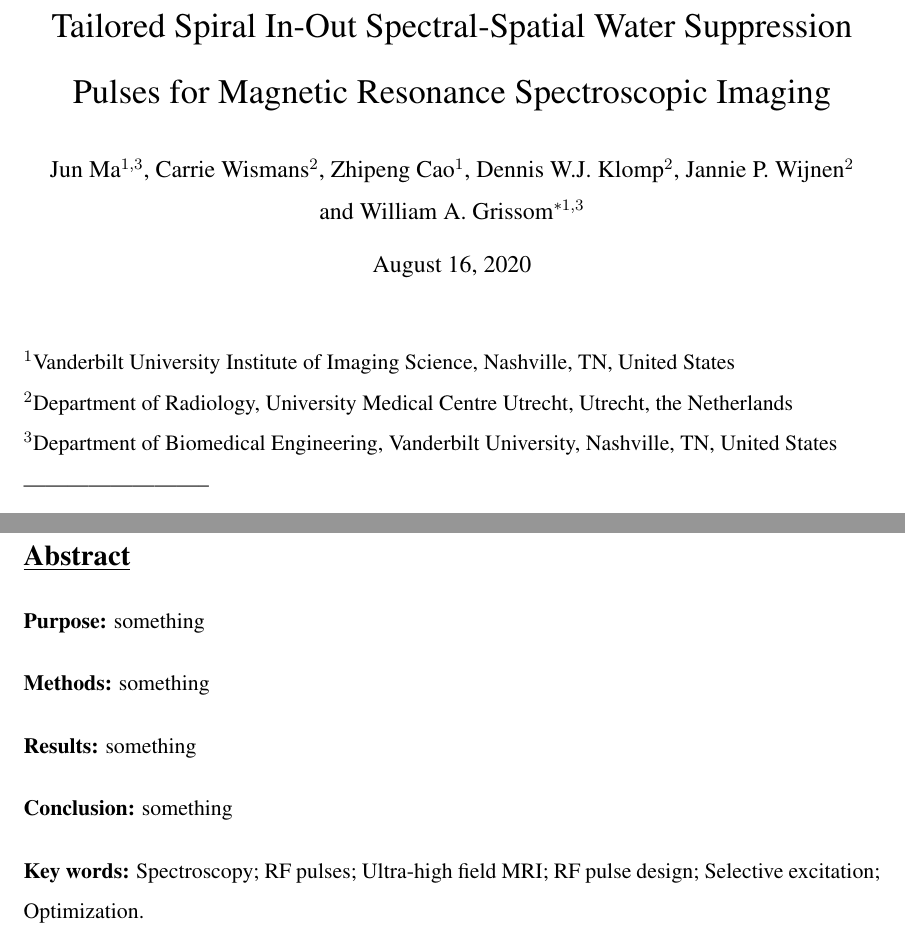
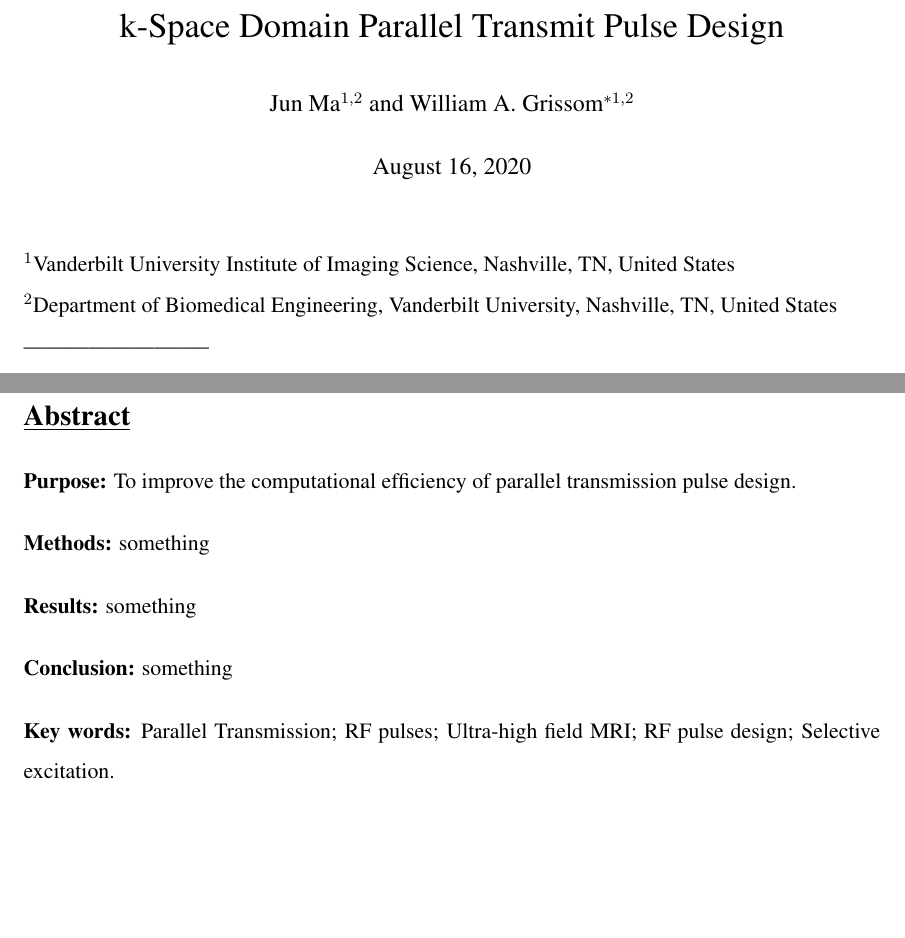
Before and after one commit to wgrissom/kpTx, a LaTeX document (Manuscript/kPtx_paper.tex): two parts of pages 1 and 2 of 22, joined at a grey line, cut at the place of the change, the shorter picture padded with empty space. Compiled offline with pdfLaTeX.

Commit message:
cleaning up repo

```diff
--- a/Manuscript/kPtx_paper.tex
+++ b/Manuscript/kPtx_paper.tex
@@ -58,14 +58,12 @@
 
 \begin{document}
 
-\title{Tailored Spiral In-Out Spectral-Spatial Water Suppression Pulses for
-Magnetic Resonance Spectroscopic Imaging}
-\author{Jun Ma$^{1,3}$, Carrie Wismans$^{2}$, Zhipeng Cao$^{1}$, Dennis W.J. Klomp$^{2}$, Jannie P. Wijnen$^{2}$\\ and William A. Grissom$^{*1,3}$}
+\title{k-Space Domain Parallel Transmit Pulse Design}
+\author{Jun Ma$^{1,2}$ and William A. Grissom$^{*1,2}$}
 \maketitle
 \begin{flushleft}
 $^1$Vanderbilt University Institute of Imaging Science, Nashville, TN, United States\\
-$^2$Department of Radiology, University Medical Centre Utrecht, Utrecht, the Netherlands \\
-$^3$Department of Biomedical Engineering, Vanderbilt University, Nashville, TN, United States\\
+$^2$Department of Biomedical Engineering, Vanderbilt University, Nashville, TN, United States\\
 
 \par
 --------------------------
@@ -95,7 +93,7 @@ Acknowledgment: This work was supported by NIH grants R01 EB016695 and U01 EB 02
 
 \section*{\underline{Abstract}}
 {\bf Purpose:}
-something
+To improve the computational efficiency of parallel transmission pulse design.
 \\[1em]
 {\bf Methods:}
 something
@@ -106,7 +104,7 @@ something
 {\bf Conclusion:}
 something
 \\[1em]
-{\bf \noindent Key words:} Spectroscopy; RF pulses; Ultra-high field MRI; RF pulse design; Selective excitation; Optimization.
+{\bf \noindent Key words:} Parallel Transmission; RF pulses; Ultra-high field MRI; RF pulse design; Selective excitation.
 
 \pagebreak
 
```
Also changed, not shown: Manuscript/kPtx_paper.bbl (deleted), 6 other files.
